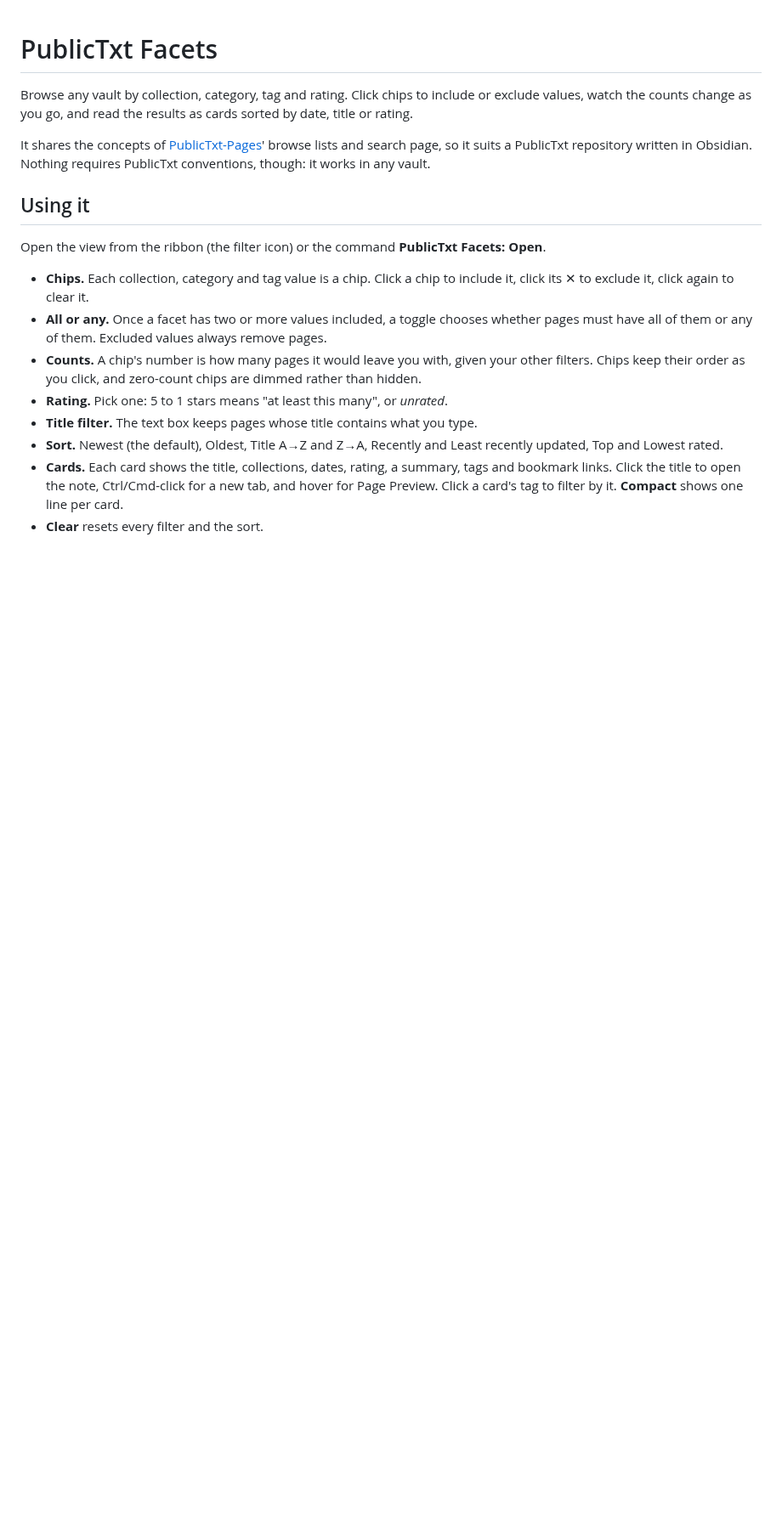
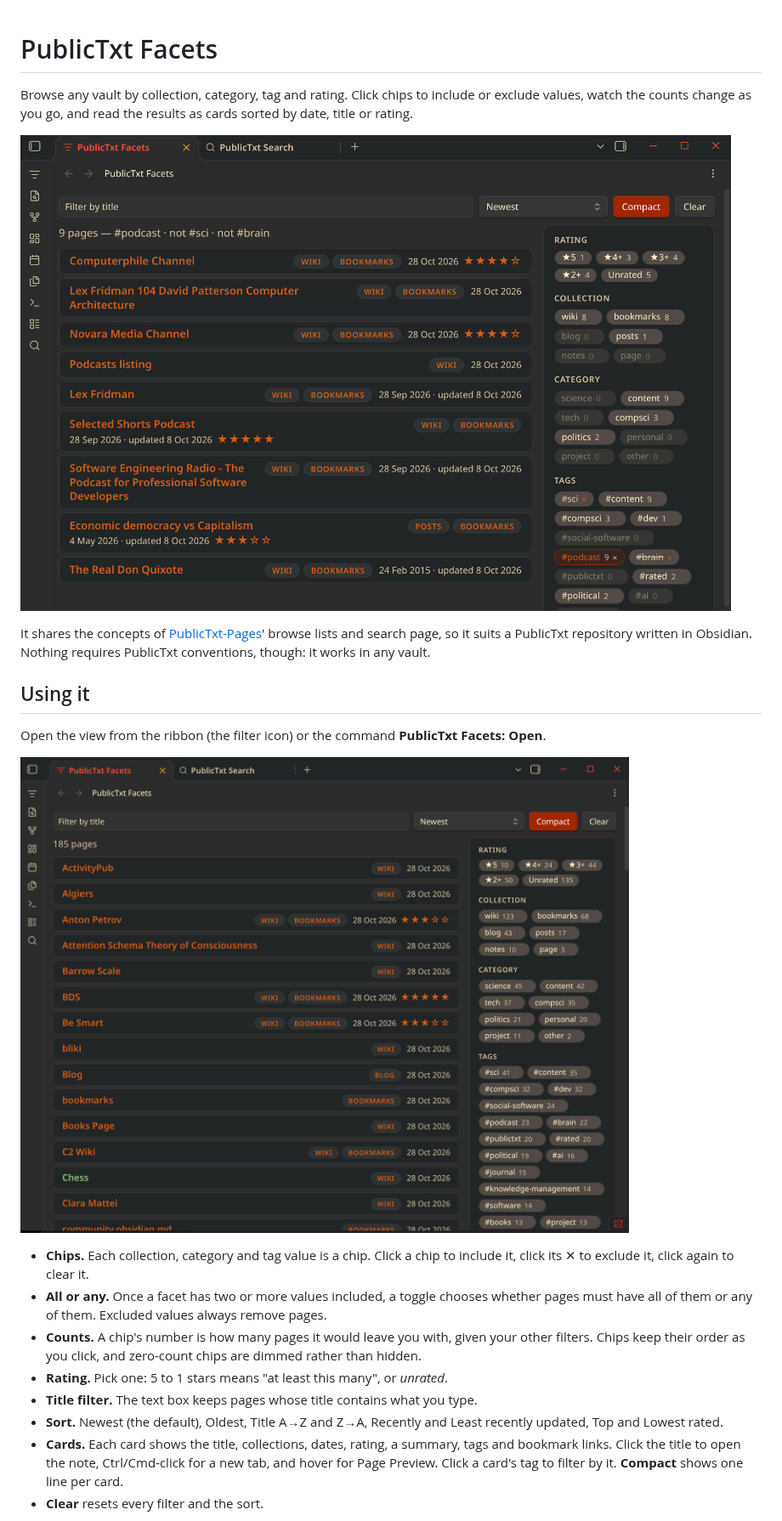
Before and after one commit to publictxt/obsidian-publictxt-facets, a Markdown page: README.md, the part around one of its changes. Shown at 85% size. GitHub-like rendering; pictures changed too: docs/screenshots/default-view.png (added), docs/screenshots/tags-included-excluded.png (added); blank space fills up the shorter version.

Commit message:
README screenshots

```diff
--- a/README.md
+++ b/README.md
@@ -4,16 +4,15 @@ Browse any vault by collection, category, tag and rating. Click chips to include
 values, watch the counts change as you go, and read the results as cards sorted by date, title
 or rating.
 
-<!-- TODO screenshots: the view with cards and a few chips set; the compact view.
-     ![PublicTxt Facets](docs/images/facets.png) -->
+![Pages tagged #podcast but not #sci or #brain, with counts on every chip](docs/screenshots/tags-included-excluded.png)
 
-It shares the concepts of [PublicTxt-Pages](https://github.com/publictxt/publictxt-pages)' browse
-lists and search page, so it suits a PublicTxt repository written in Obsidian. Nothing requires
-PublicTxt conventions, though: it works in any vault.
+It shares the concepts of [PublicTxt-Pages](https://github.com/publictxt/publictxt-pages)' browse lists and search page, so it suits a PublicTxt repository written in Obsidian. Nothing requires PublicTxt conventions, though: it works in any vault.
 
 ## Using it
 
 Open the view from the ribbon (the filter icon) or the command **PublicTxt Facets: Open**.
+
+![The view: compact cards on the left, rating, collection, category and tag chips on the right](docs/screenshots/default-view.png)
 
 - **Chips.** Each collection, category and tag value is a chip. Click a chip to include it,
   click its ✕ to exclude it, click again to clear it.
@@ -24,9 +23,6 @@ Open the view from the ribbon (the filter icon) or the command **PublicTxt Facet
   hidden.
 - **Rating.** Pick one: 5 to 1 stars means "at least this many", or *unrated*.
 - **Title filter.** The text box keeps pages whose title contains what you type.
-- **Sort.** Newest (the default), Oldest, Title A→Z and Z→A, Recently and Least recently updated,
-  Top and Lowest rated.
-- **Cards.** Each card shows the title, collections, dates, rating, a summary, tags and bookmark
-  links. Click the title to open the note, Ctrl/Cmd-click for a new tab, and hover for Page
-  Preview. Click a card's tag to filter by it. **Compact** shows one line per card.
+- **Sort.** Newest (the default), Oldest, Title A→Z and Z→A, Recently and Least recently updated, Top and Lowest rated.
+- **Cards.** Each card shows the title, collections, dates, rating, a summary, tags and bookmark links. Click the title to open the note, Ctrl/Cmd-click for a new tab, and hover for Page Preview. Click a card's tag to filter by it. **Compact** shows one line per card.
 - **Clear** resets every filter and the sort.
```
Also changed, not shown: other parts of README.md (+5 -1 lines), docs/screenshots/settings.png (added), docs/screenshots/sort-options.png (added).
